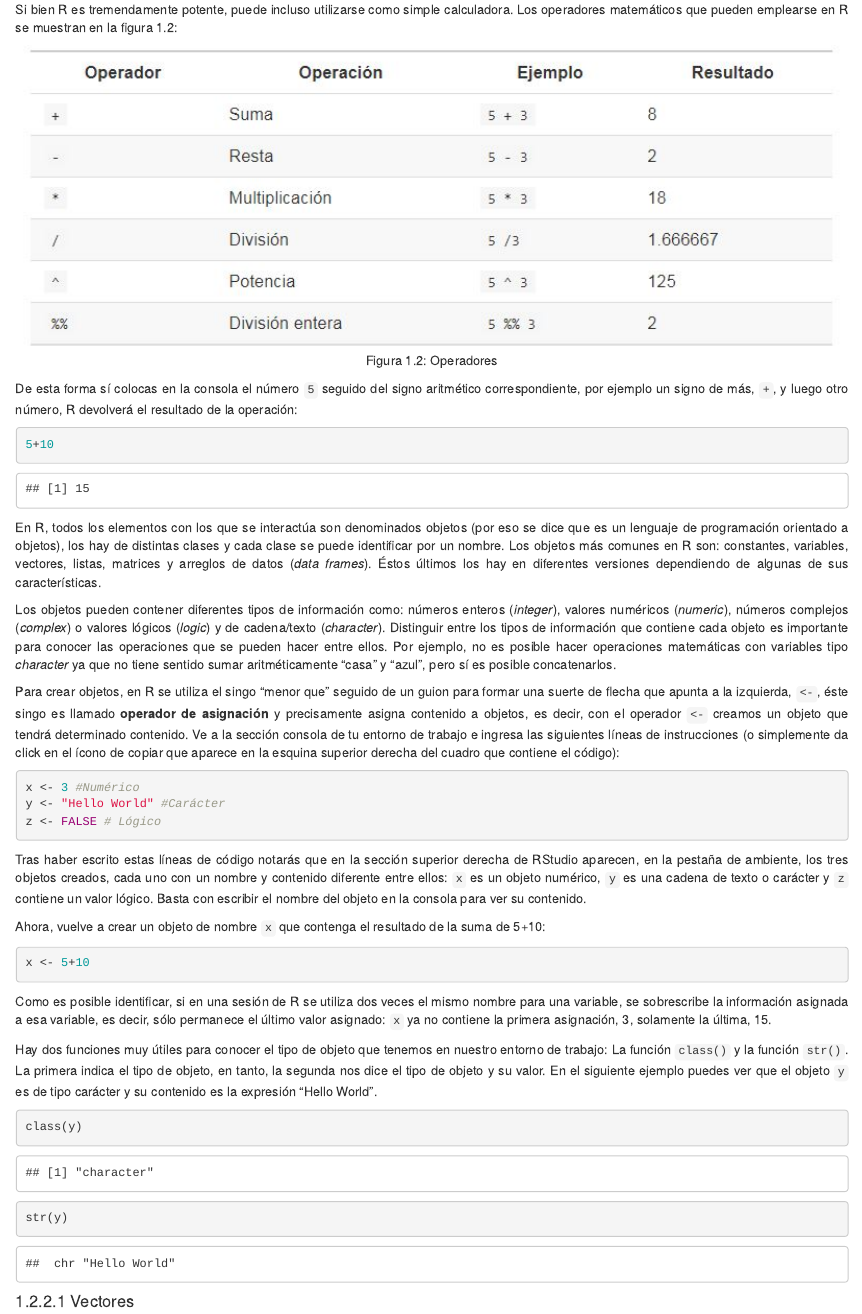
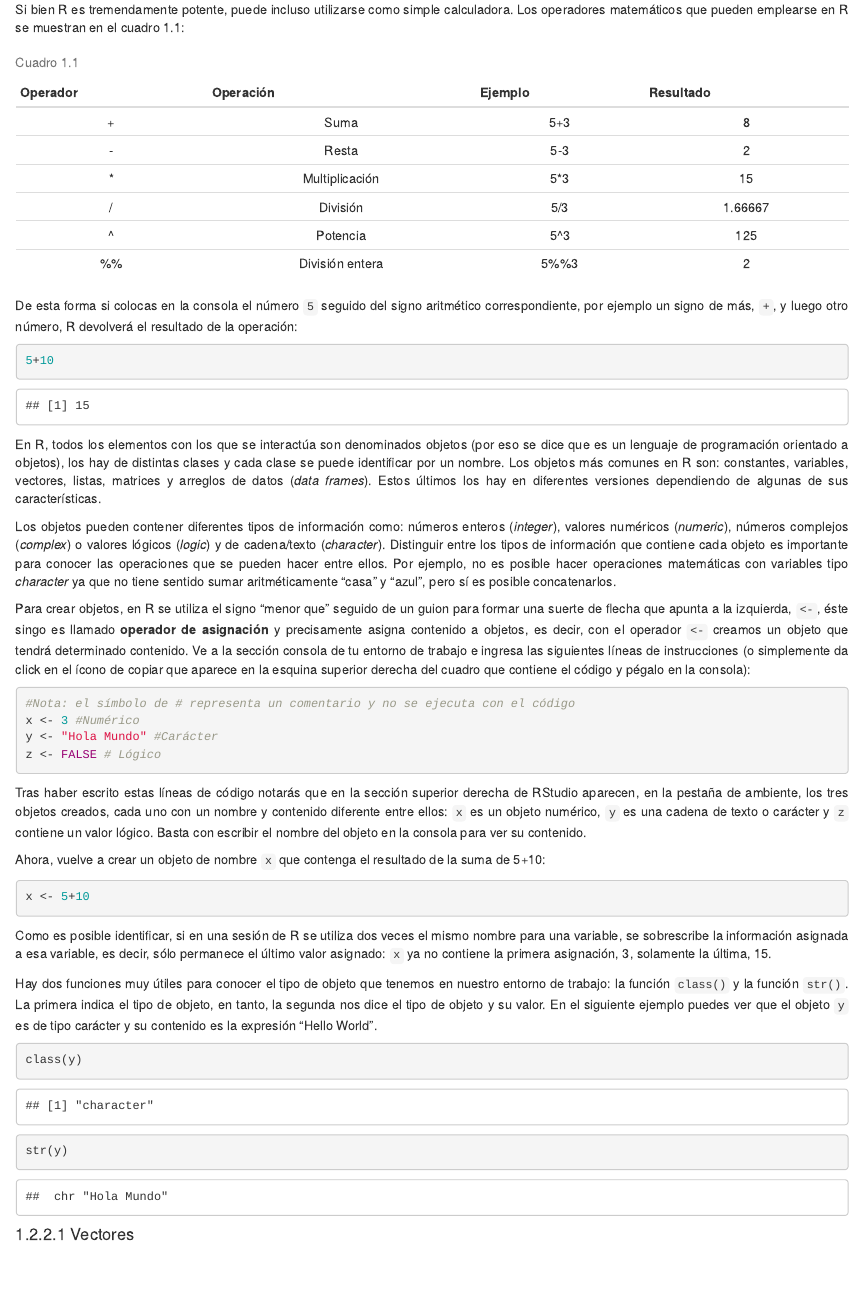
Before and after one commit to jaime-pru/Analisis-de-datos-espaciales, an R Markdown document (01-intro.Rmd): the page in a window 1100 px wide, from 1840 px down before the commit and from 1850 px down after it, so that both start at the same text. Rendered offline with R 4.5, knitr and Pandoc, with nearby package versions; drawn as R Markdown's standard HTML page in place of the format the file asks for.

Commit message:
Cambios azules y verdes (falta)

````diff
--- a/01-intro.Rmd
+++ b/01-intro.Rmd
@@ -41,27 +41,36 @@ En este sentido, se debe señalar que R es sensible al uso de mayúsculas y min
 
 ### Objetos, operadores y tipos de variables
 
-Si bien R es tremendamente potente, puede incluso utilizarse como simple calculadora. Los operadores matemáticos que pueden emplearse en R se muestran en la figura 1.2:
+Si bien R es tremendamente potente, puede incluso utilizarse como simple calculadora. Los operadores matemáticos que pueden emplearse en R se muestran en el cuadro 1.1:
 
-```{r, echo=FALSE, fig.align='center',out.width='120%', fig.cap='Operadores'}
-knitr::include_graphics("recursos intro/Figura_2-Operadores.jpg")
-```
 
-De esta forma sí colocas en la consola el número `5` seguido del signo aritmético correspondiente, por ejemplo un signo de más, `+`, y luego otro número, R devolverá el resultado de la operación:
+|Operador | Operación | Ejemplo | Resultado |
+|:-------:|:---------:|:-------:|:---------:|
+|+        |Suma       |5+3      |8          |
+|-        |Resta      |5-3      |2          |
+|*        | Multiplicación | 5*3|15         |
+|/        |División   |5/3      |1.66667    |
+|^        |Potencia   |5^3      |125        |
+|%%       |División entera|5%%3 |2          |
+
+:Cuadro 1.1
+
+De esta forma si colocas en la consola el número `5` seguido del signo aritmético correspondiente, por ejemplo un signo de más, `+`, y luego otro número, R devolverá el resultado de la operación:
 
 ```{r}
 5+10
 ```
 
-En R, todos los elementos con los que se interactúa son denominados objetos (por eso se dice que es un lenguaje de programación orientado a objetos), los hay de distintas clases y cada clase se puede identificar por un nombre. Los objetos más comunes en R son: constantes, variables, vectores, listas, matrices y arreglos de datos (*data frames*). Éstos últimos los hay en diferentes versiones dependiendo de algunas de sus características.
+En R, todos los elementos con los que se interactúa son denominados objetos (por eso se dice que es un lenguaje de programación orientado a objetos), los hay de distintas clases y cada clase se puede identificar por un nombre. Los objetos más comunes en R son: constantes, variables, vectores, listas, matrices y arreglos de datos (*data frames*). Estos últimos los hay en diferentes versiones dependiendo de algunas de sus características.
 
 Los objetos pueden contener diferentes tipos de información como: números enteros (*integer*), valores numéricos (*numeric*), números complejos (*complex*) o valores lógicos (*logic*) y de cadena/texto (*character*). Distinguir entre los tipos de información que contiene cada objeto es importante para conocer las operaciones que se pueden hacer entre ellos. Por ejemplo, no es posible hacer operaciones matemáticas con variables tipo *character* ya que no tiene sentido sumar aritméticamente "casa" y "azul", pero sí es posible concatenarlos.
 
-Para crear objetos, en R se utiliza el singo "menor que" seguido de un guion para formar una suerte de flecha que apunta a la izquierda, `<-`, éste singo es llamado **operador de asignación** y precisamente asigna contenido a objetos, es decir, con el operador `<-` creamos un objeto que tendrá determinado contenido. Ve a la sección consola de tu entorno de trabajo e ingresa las siguientes líneas de instrucciones (o simplemente da click en el ícono de copiar que aparece en la esquina superior derecha del cuadro que contiene el código):
+Para crear objetos, en R se utiliza el signo "menor que" seguido de un guion para formar una suerte de flecha que apunta a la izquierda, `<-`, éste singo es llamado **operador de asignación** y precisamente asigna contenido a objetos, es decir, con el operador `<-` creamos un objeto que tendrá determinado contenido. Ve a la sección consola de tu entorno de trabajo e ingresa las siguientes líneas de instrucciones (o simplemente da click en el ícono de copiar que aparece en la esquina superior derecha del cuadro que contiene el código y pégalo en la consola):
 
 ```{r}
+#Nota: el símbolo de # representa un comentario y no se ejecuta con el código
 x <- 3 #Numérico
-y <- "Hello World" #Carácter
+y <- "Hola Mundo" #Carácter
 z <- FALSE # Lógico
 ```
 
@@ -75,7 +84,7 @@ x <- 5+10
 
 Como es posible identificar, si en una sesión de R se utiliza dos veces el mismo nombre para una variable, se sobrescribe la información asignada a esa variable, es decir, sólo permanece el último valor asignado: `x` ya no contiene la primera asignación, 3, solamente la última, 15.
 
-Hay dos funciones muy útiles para conocer el tipo de objeto que tenemos en nuestro entorno de trabajo: La función `class()` y la función `str()`. La primera indica el tipo de objeto, en tanto, la segunda nos dice el tipo de objeto y su valor. En el siguiente ejemplo puedes ver que el objeto `y` es de tipo carácter y su contenido es la expresión "Hello World".
+Hay dos funciones muy útiles para conocer el tipo de objeto que tenemos en nuestro entorno de trabajo: la función `class()` y la función `str()`. La primera indica el tipo de objeto, en tanto, la segunda nos dice el tipo de objeto y su valor. En el siguiente ejemplo puedes ver que el objeto `y` es de tipo carácter y su contenido es la expresión "Hello World".
 
 ```{r}
 class(y)
````
Also changed, not shown: 03-analisis-espacial-I.Rmd (+2 -2 lines), index.Rmd (+3 -2 lines), docs/reference-keys.txt, docs/search.json, docs/search_index.json (added), recursos intro/Figura_1-Entorno.jpg, 01-intro.Rmd (20 more changed lines), 141 other files.
